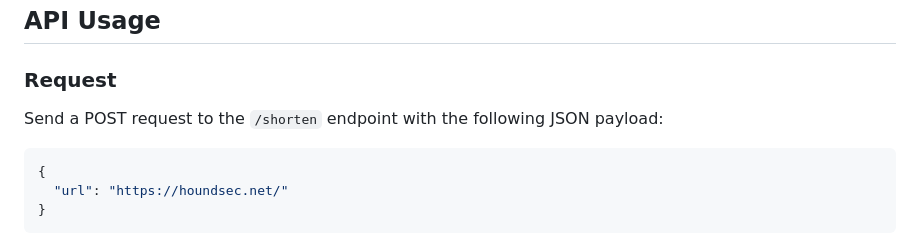
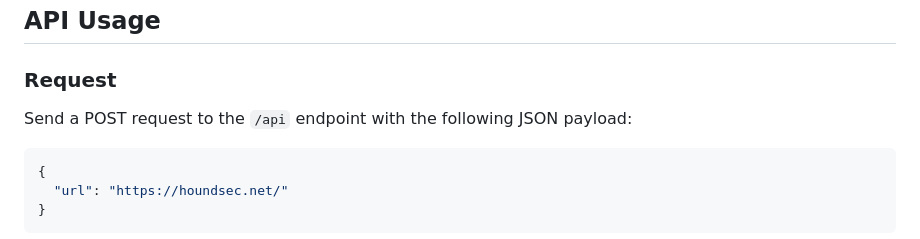
Before and after one commit to HoundSec/readypath, a Markdown page: README.md, the part around the change. Rendered like a GitHub page.

Commit message:
update_README

````diff
--- a/README.md
+++ b/README.md
@@ -84,7 +84,7 @@ ReadyPath is a simple and efficient URL shortener that transforms long URLs into
 ## API Usage
 
 ### Request
-Send a POST request to the `/shorten` endpoint with the following JSON payload:
+Send a POST request to the `/api` endpoint with the following JSON payload:
 ```json
 {
   "url": "https://houndsec.net/"
````
